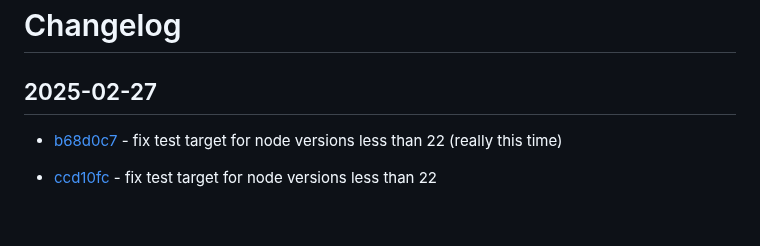
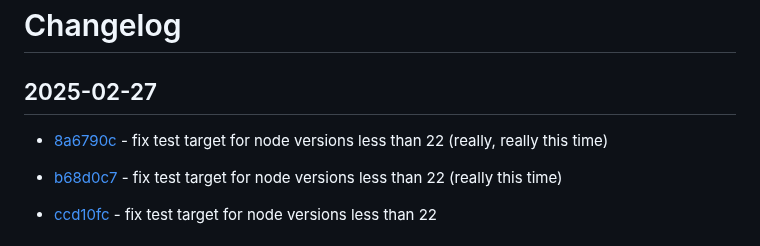
Before and after one commit to craigahobbs/javascript-build, a Markdown page: CHANGELOG.md, the part around the change. Rendered like a GitHub page; blank space fills up the shorter version.

Commit message:
update changelog

```diff
--- a/CHANGELOG.md
+++ b/CHANGELOG.md
@@ -1,6 +1,8 @@
 # Changelog
 
 ## 2025-02-27
+
+- [8a6790c](https://github.com/craigahobbs/javascript-build/commit/8a6790c) - fix test target for node versions less than 22 \(really, really this time\)
 
 - [b68d0c7](https://github.com/craigahobbs/javascript-build/commit/b68d0c7) - fix test target for node versions less than 22 \(really this time\)
 
```
